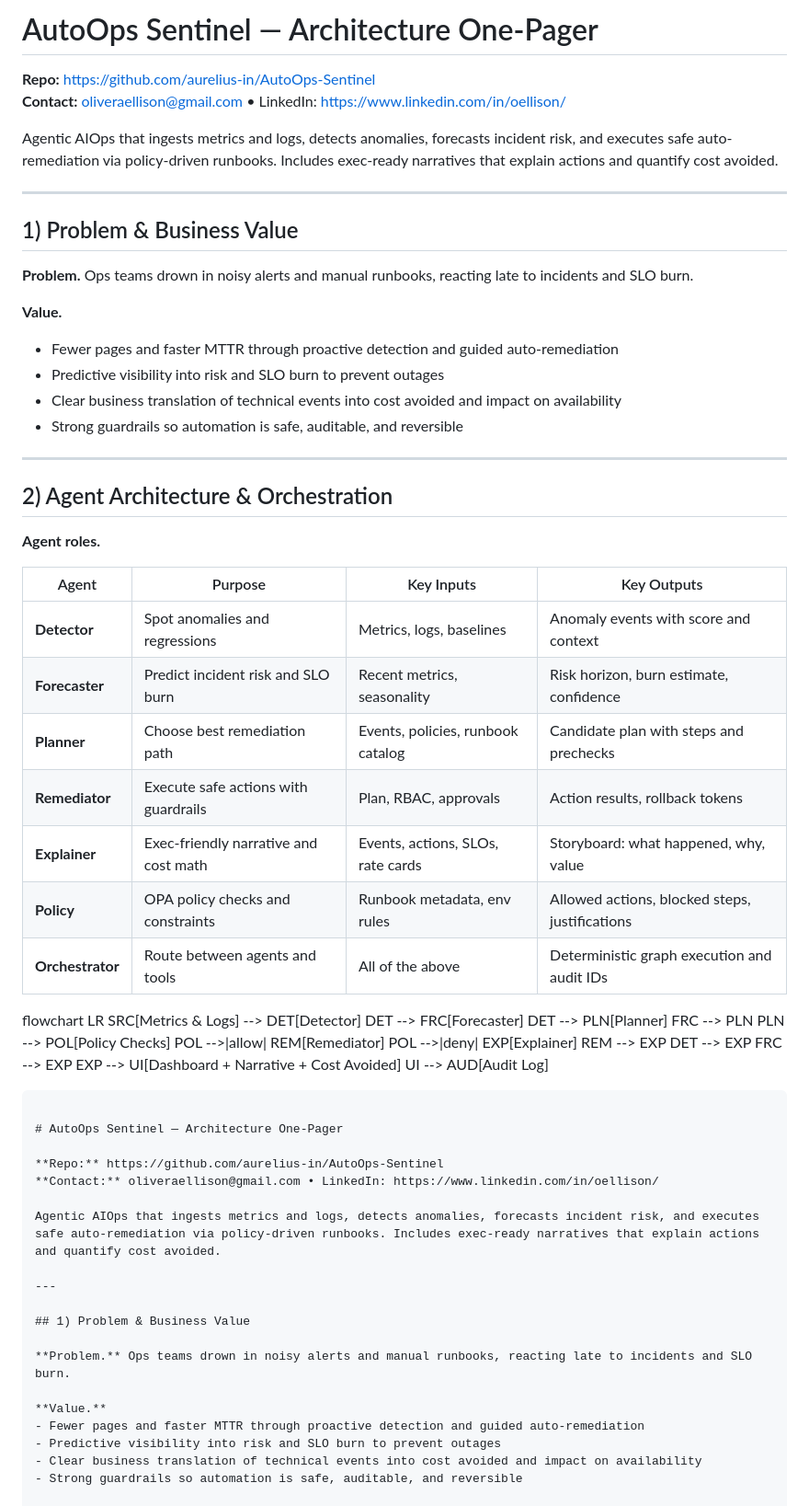
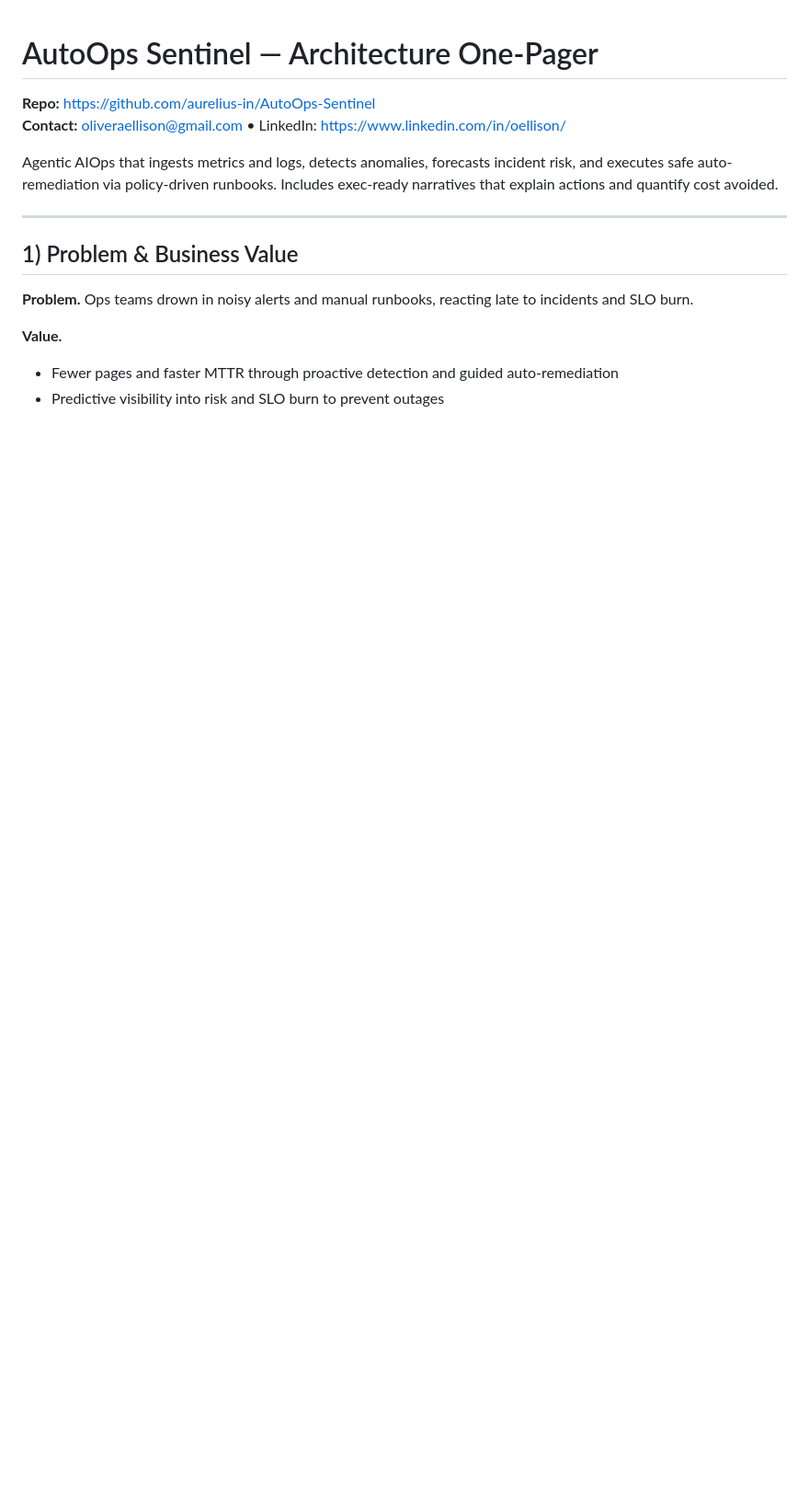
Before and after one commit to aurelius-in/agentic-portfolio, a Markdown page: docs/architecture/autoops-sentinel.md, the part around one of its changes. Shown at 92% size. Drawn GitHub-style; blank space fills up the shorter version.

````diff
--- a/docs/architecture/autoops-sentinel.md
+++ b/docs/architecture/autoops-sentinel.md
@@ -1,54 +1,3 @@
-# AutoOps Sentinel — Architecture One-Pager
-
-**Repo:** https://github.com/aurelius-in/AutoOps-Sentinel
-**Contact:** oliveraellison@gmail.com • LinkedIn: https://www.linkedin.com/in/oellison/
-
-Agentic AIOps that ingests metrics and logs, detects anomalies, forecasts incident risk, and executes safe auto-remediation via policy-driven runbooks. Includes exec-ready narratives that explain actions and quantify cost avoided.
-
----
-
-## 1) Problem & Business Value
-
-**Problem.** Ops teams drown in noisy alerts and manual runbooks, reacting late to incidents and SLO burn.
-
-**Value.**
-- Fewer pages and faster MTTR through proactive detection and guided auto-remediation
-- Predictive visibility into risk and SLO burn to prevent outages
-- Clear business translation of technical events into cost avoided and impact on availability
-- Strong guardrails so automation is safe, auditable, and reversible
-
----
-
-## 2) Agent Architecture & Orchestration
-
-**Agent roles.**
-
-| Agent | Purpose | Key Inputs | Key Outputs |
-|---|---|---|---|
-| **Detector** | Spot anomalies and regressions | Metrics, logs, baselines | Anomaly events with score and context |
-| **Forecaster** | Predict incident risk and SLO burn | Recent metrics, seasonality | Risk horizon, burn estimate, confidence |
-| **Planner** | Choose best remediation path | Events, policies, runbook catalog | Candidate plan with steps and prechecks |
-| **Remediator** | Execute safe actions with guardrails | Plan, RBAC, approvals | Action results, rollback tokens |
-| **Explainer** | Exec-friendly narrative and cost math | Events, actions, SLOs, rate cards | Storyboard: what happened, why, value |
-| **Policy** | OPA policy checks and constraints | Runbook metadata, env rules | Allowed actions, blocked steps, justifications |
-| **Orchestrator** | Route between agents and tools | All of the above | Deterministic graph execution and audit IDs |
-
-flowchart LR
-  SRC[Metrics & Logs] --> DET[Detector]
-  DET --> FRC[Forecaster]
-  DET --> PLN[Planner]
-  FRC --> PLN
-  PLN --> POL[Policy Checks]
-  POL -->|allow| REM[Remediator]
-  POL -->|deny| EXP[Explainer]
-  REM --> EXP
-  DET --> EXP
-  FRC --> EXP
-  EXP --> UI[Dashboard + Narrative + Cost Avoided]
-  UI --> AUD[Audit Log]
-
-```
-
 # AutoOps Sentinel — Architecture One-Pager
 
 **Repo:** https://github.com/aurelius-in/AutoOps-Sentinel
````
Also changed, not shown: other parts of docs/architecture/autoops-sentinel.md (+42 -50 lines).
